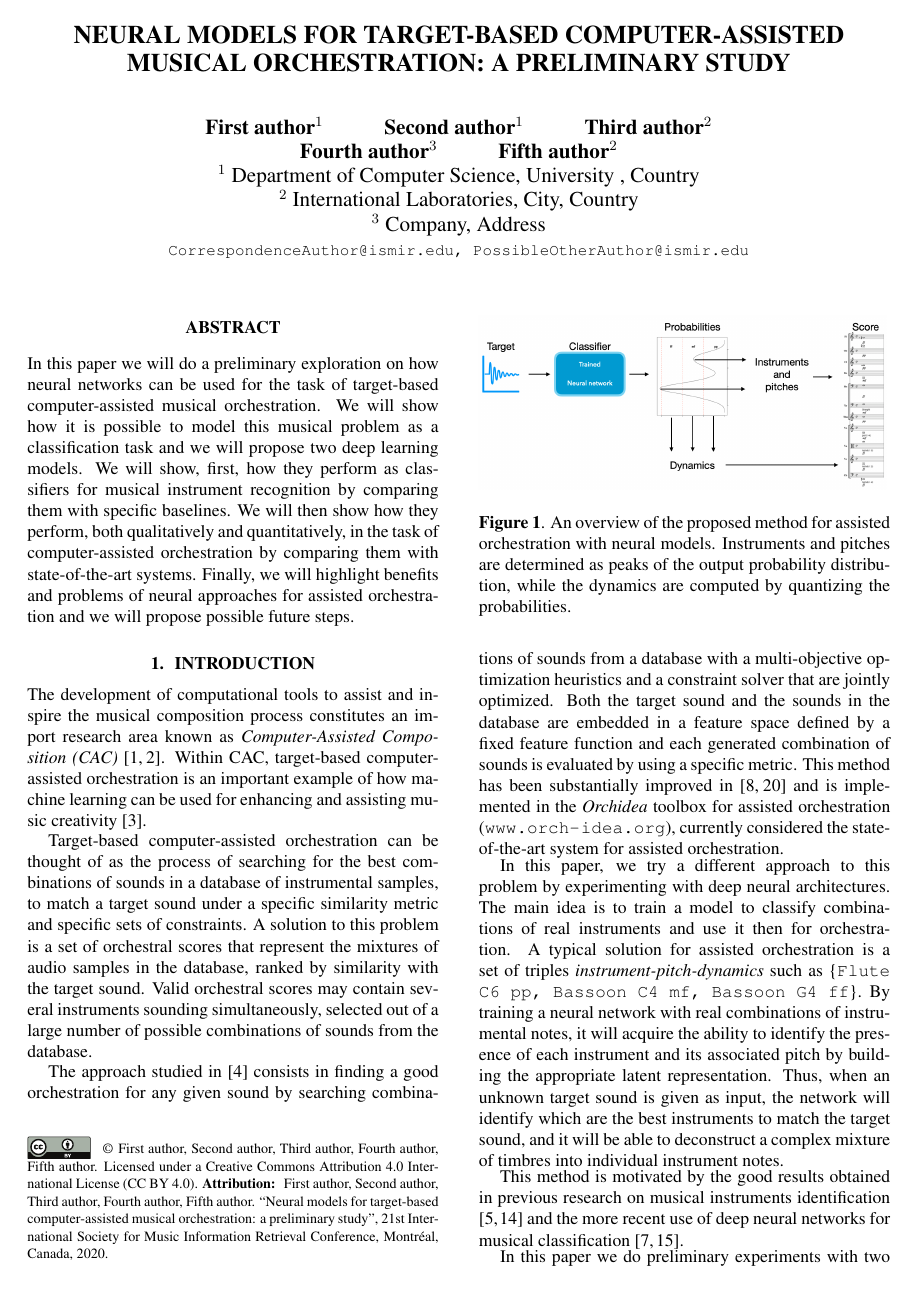
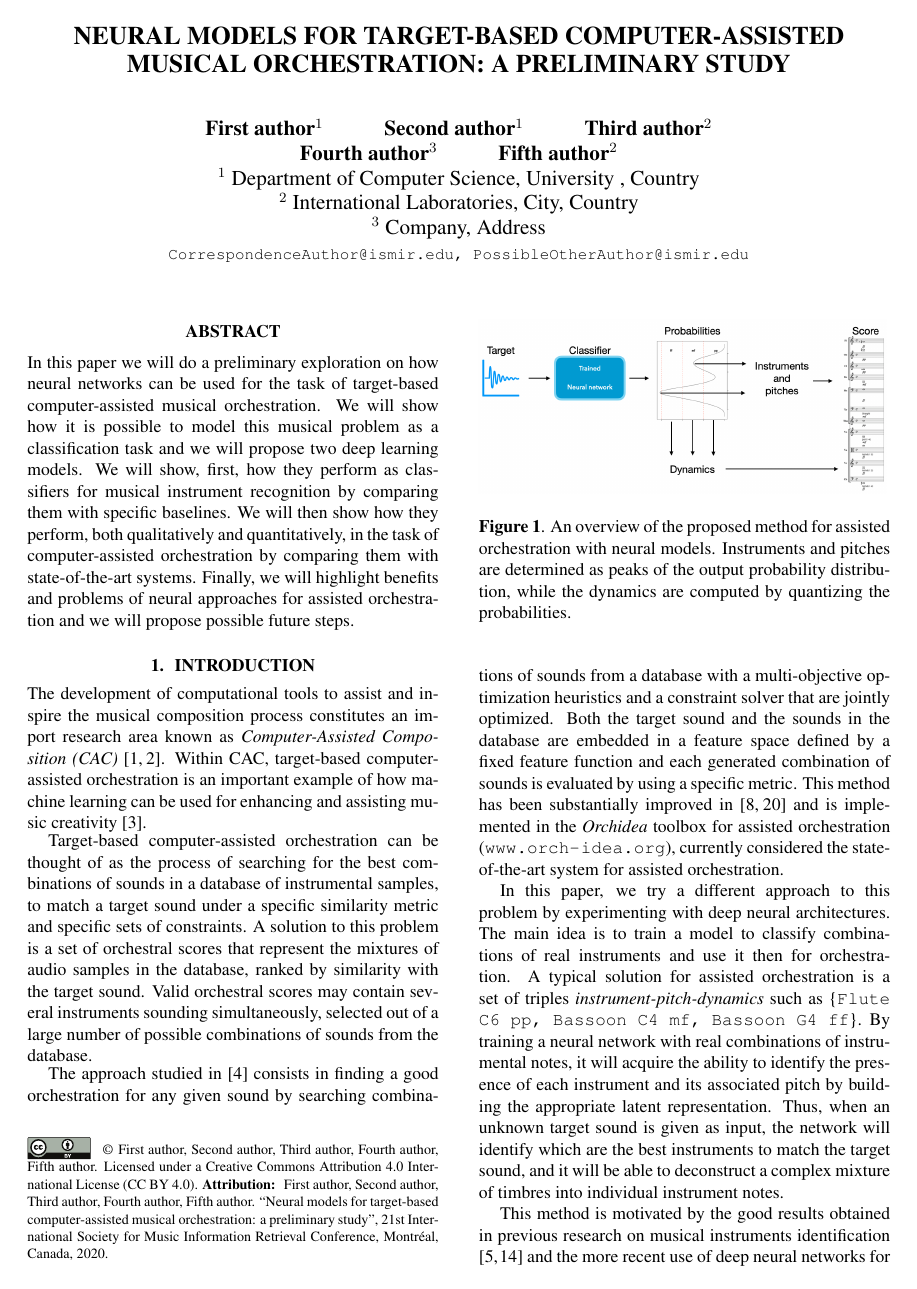
Before and after one commit to dzluke/DeepOrchestration, a LaTeX paper (paper/latex/paper.tex): page 1 of 7. Compiled offline with pdfLaTeX.

Commit message:
Fix baselinestretch

```diff
--- a/paper/latex/paper.tex
+++ b/paper/latex/paper.tex
@@ -24,7 +24,7 @@
 \usepackage{lineno}
 %\linenumbers
 \newcommand{\carmine}[1]{\textbf{\color{red} Carmine => #1}}
-\renewcommand{\baselinestretch}{.98}
+\renewcommand{\baselinestretch}{1}
 
 % Title.
 % ------
```
